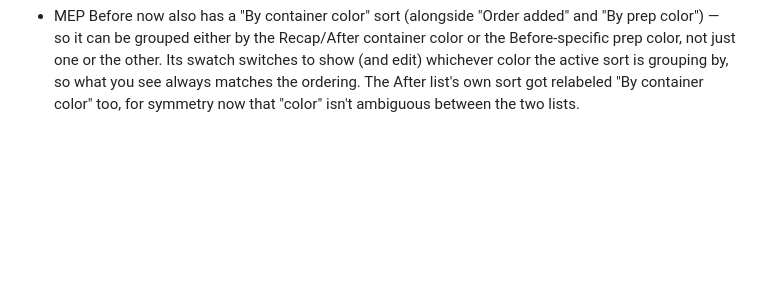
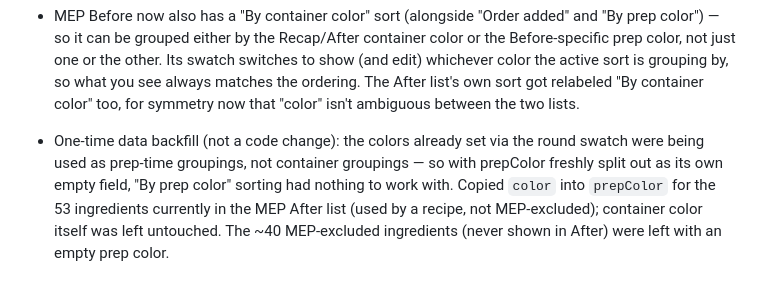
Before and after one commit to LKSHN/cook-helper, a Markdown page: IDEAS.md, the part around the change. Drawn GitHub-style; blank space fills up the shorter version.

Commit message:
Log the prep-color data backfill in IDEAS.md
No code change — this documents a one-time production data write:
copied color into prepColor for the 53 ingredients currently in the
MEP After list, since those colors were already being used as
prep-time groupings before prepColor existed as its own field.

Co-Authored-By: Claude Sonnet 5 <noreply@anthropic.com>

```diff
--- a/IDEAS.md
+++ b/IDEAS.md
@@ -65,3 +65,5 @@ When you want one built, just point me at it (or say "build the next one").
 - MEP Before's "By color" sort tab relabeled to "By prep color" — it already sorted by the prep-time color (not the container color shown in Recap/After), but the shared "By color" label on both Before and After made that easy to miss since they secretly meant two different fields.
 
 - MEP Before now also has a "By container color" sort (alongside "Order added" and "By prep color") — so it can be grouped either by the Recap/After container color or the Before-specific prep color, not just one or the other. Its swatch switches to show (and edit) whichever color the active sort is grouping by, so what you see always matches the ordering. The After list's own sort got relabeled "By container color" too, for symmetry now that "color" isn't ambiguous between the two lists.
+
+- One-time data backfill (not a code change): the colors already set via the round swatch were being used as prep-time groupings, not container groupings — so with prepColor freshly split out as its own empty field, "By prep color" sorting had nothing to work with. Copied `color` into `prepColor` for the 53 ingredients currently in the MEP After list (used by a recipe, not MEP-excluded); container color itself was left untouched. The ~40 MEP-excluded ingredients (never shown in After) were left with an empty prep color.
```
